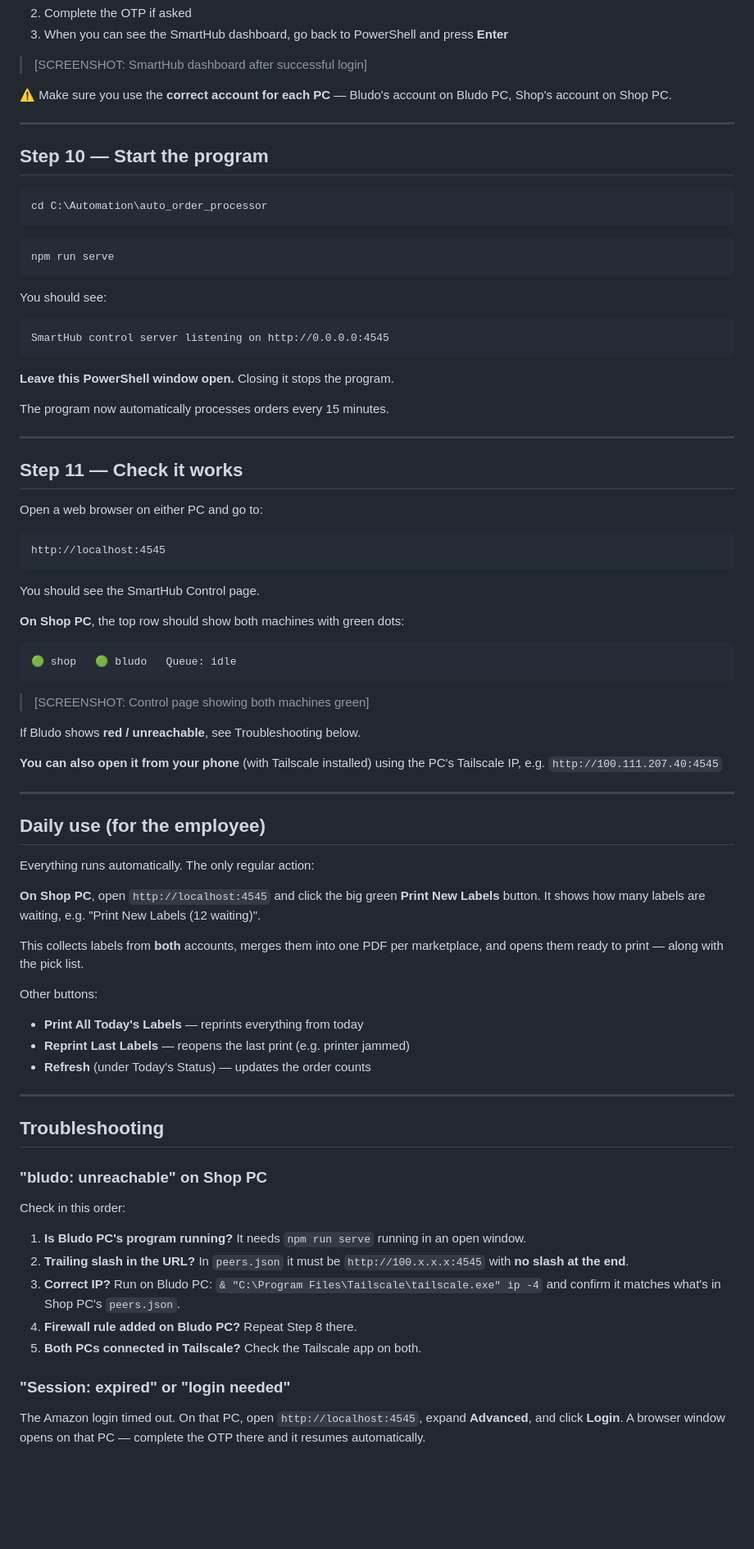
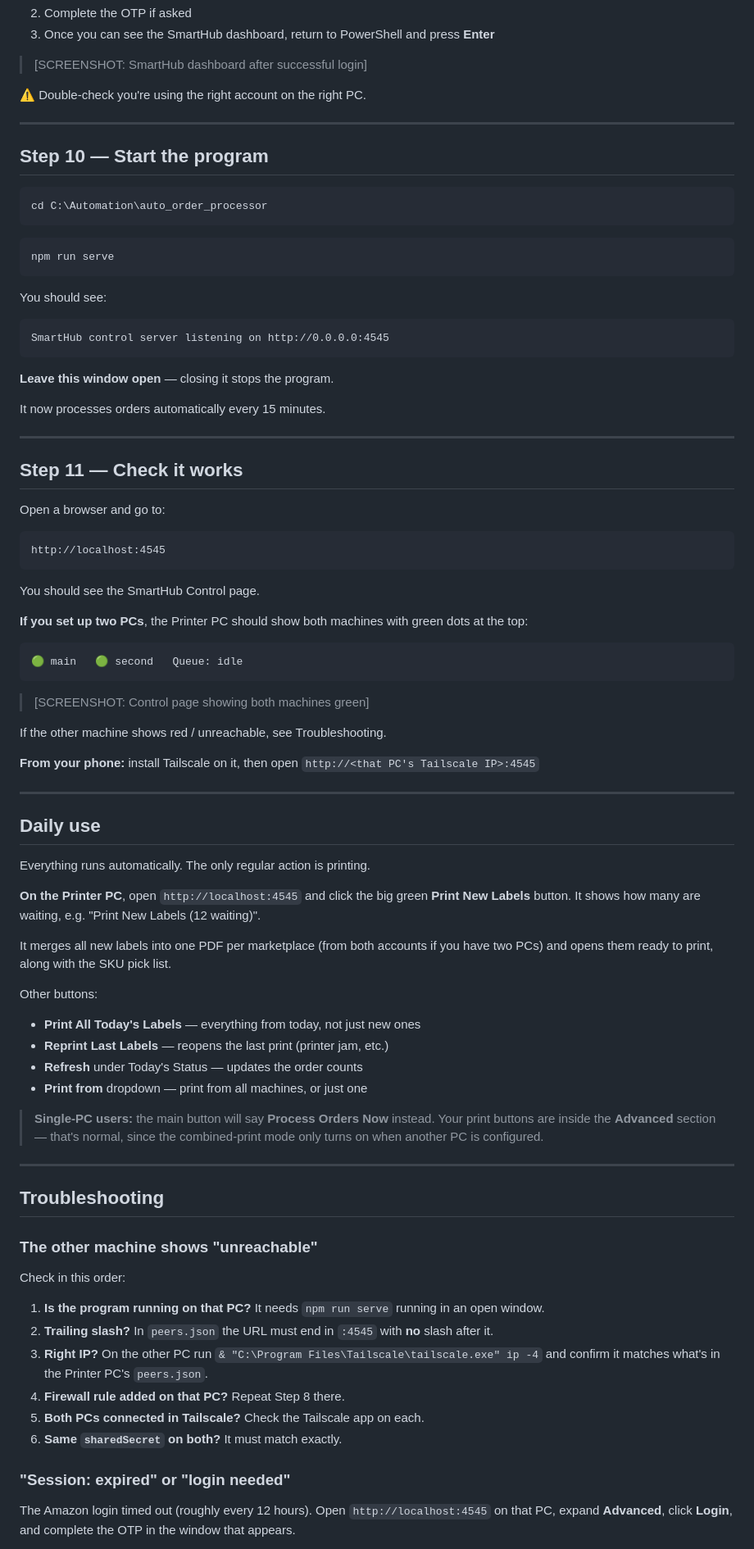
Before and after one commit to scare313/smarthub_auto_label_processor, a Markdown page: docs/SETUP_GUIDE.md, the part around one of its changes. Shown at 82% size. Drawn GitHub-style; blank space fills up the shorter version.

````diff
--- a/docs/SETUP_GUIDE.md
+++ b/docs/SETUP_GUIDE.md
@@ -265,10 +300,9 @@ A browser window opens.
 2. Complete the OTP if asked
-3. When you can see the SmartHub dashboard, go back to PowerShell and press **Enter**
+3. Once you can see the SmartHub dashboard, return to PowerShell and press **Enter**
 
 > [SCREENSHOT: SmartHub dashboard after successful login]
 
-⚠️ Make sure you use the **correct account for each PC** — Bludo's account on
-Bludo PC, Shop's account on Shop PC.
+⚠️ Double-check you're using the right account on the right PC.
 
 ---
 
@@ -288,15 +322,15 @@ You should see:
 SmartHub control server listening on http://0.0.0.0:4545
 ```
 
-**Leave this PowerShell window open.** Closing it stops the program.
+**Leave this window open** — closing it stops the program.
 
-The program now automatically processes orders every 15 minutes.
+It now processes orders automatically every 15 minutes.
 
 ---
 
 ## Step 11 — Check it works
 
-Open a web browser on either PC and go to:
+Open a browser and go to:
 
 ```
 http://localhost:4545
@@ -304,58 +338,66 @@ http://localhost:4545
 
 You should see the SmartHub Control page.
 
-**On Shop PC**, the top row should show both machines with green dots:
+**If you set up two PCs**, the Printer PC should show both machines with green
+dots at the top:
 
 ```
-🟢 shop   🟢 bludo   Queue: idle
+🟢 main   🟢 second   Queue: idle
 ```
 
 > [SCREENSHOT: Control page showing both machines green]
 
-If Bludo shows **red / unreachable**, see Troubleshooting below.
+If the other machine shows red / unreachable, see Troubleshooting.
 
-**You can also open it from your phone** (with Tailscale installed) using the
-PC's Tailscale IP, e.g. `http://100.111.207.40:4545`
+**From your phone:** install Tailscale on it, then open
+`http://<that PC's Tailscale IP>:4545`
 
 ---
 
-## Daily use (for the employee)
+## Daily use
 
-Everything runs automatically. The only regular action:
+Everything runs automatically. The only regular action is printing.
 
-**On Shop PC**, open `http://localhost:4545` and click the big green
-**Print New Labels** button. It shows how many labels are waiting, e.g.
+**On the Printer PC**, open `http://localhost:4545` and click the big green
+**Print New Labels** button. It shows how many are waiting, e.g.
 "Print New Labels (12 waiting)".
 
-This collects labels from **both** accounts, merges them into one PDF per
-marketplace, and opens them ready to print — along with the pick list.
+It merges all new labels into one PDF per marketplace (from both accounts if you
+have two PCs) and opens them ready to print, along with the SKU pick list.
 
 Other buttons:
-- **Print All Today's Labels** — reprints everything from today
-- **Reprint Last Labels** — reopens the last print (e.g. printer jammed)
-- **Refresh** (under Today's Status) — updates the order counts
+- **Print All Today's Labels** — everything from today, not just new ones
+- **Reprint Last Labels** — reopens the last print (printer jam, etc.)
+- **Refresh** under Today's Status — updates the order counts
+- **Print from** dropdown — print from all machines, or just one
+
+> **Single-PC users:** the main button will say **Process Orders Now** instead.
+> Your print buttons are inside the **Advanced** section — that's normal, since
+> the combined-print mode only turns on when another PC is configured.
 
 ---
 
 ## Troubleshooting
 
-### "bludo: unreachable" on Shop PC
+### The other machine shows "unreachable"
 
 Check in this order:
 
-1. **Is Bludo PC's program running?** It needs `npm run serve` running in an open window.
-2. **Trailing slash in the URL?** In `peers.json` it must be `http://100.x.x.x:4545`
-   with **no slash at the end**.
-3. **Correct IP?** Run on Bludo PC:
+1. **Is the program running on that PC?** It needs `npm run serve` running in an
+   open window.
+2. **Trailing slash?** In `peers.json` the URL must end in `:4545` with **no**
+   slash after it.
+3. **Right IP?** On the other PC run
    `& "C:\Program Files\Tailscale\tailscale.exe" ip -4`
-   and confirm it matches what's in Shop PC's `peers.json`.
-4. **Firewall rule added on Bludo PC?** Repeat Step 8 there.
-5. **Both PCs connected in Tailscale?** Check the Tailscale app on both.
+   and confirm it matches what's in the Printer PC's `peers.json`.
+4. **Firewall rule added on that PC?** Repeat Step 8 there.
+5. **Both PCs connected in Tailscale?** Check the Tailscale app on each.
+6. **Same `sharedSecret` on both?** It must match exactly.
 
 ### "Session: expired" or "login needed"
 
-The Amazon login timed out. On that PC, open `http://localhost:4545`, expand
-**Advanced**, and click **Login**. A browser window opens on that PC — complete
-the OTP there and it resumes automatically.
+The Amazon login timed out (roughly every 12 hours). Open
+`http://localhost:4545` on that PC, expand **Advanced**, click **Login**, and
+complete the OTP in the window that appears.
 
 > Use the web **Login** button, not `node index.js login`, while the program is
````
Also changed, not shown: other parts of docs/SETUP_GUIDE.md (+133 -101 lines).
